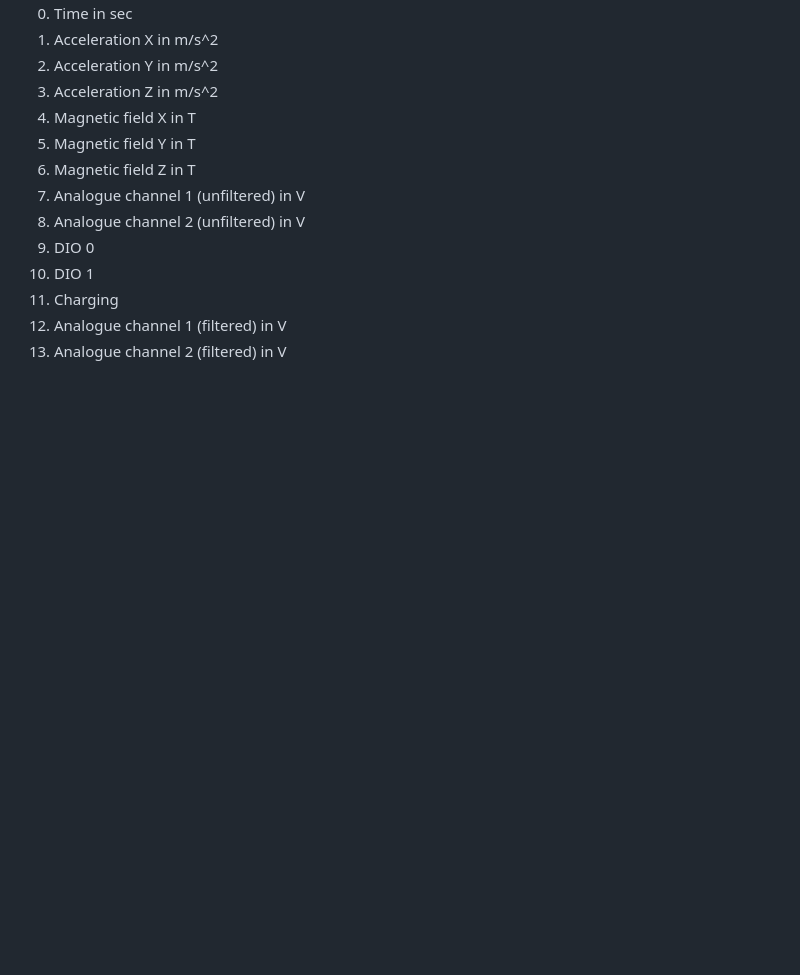
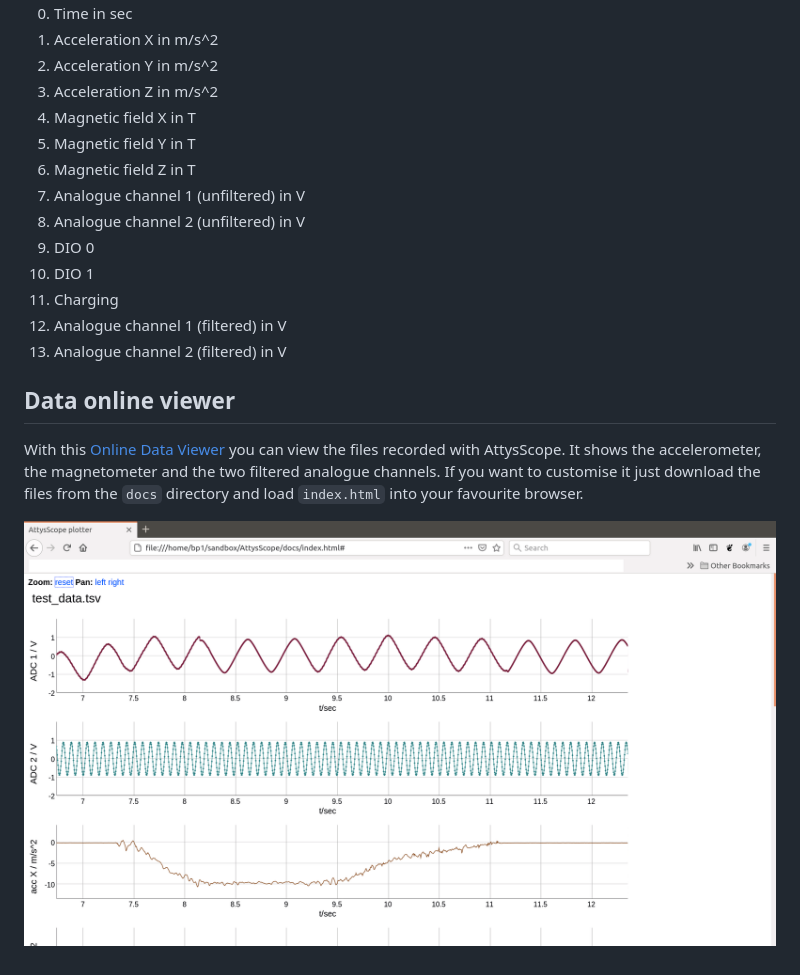
Before and after one commit to glasgowneuro/AttysScope, a Markdown page: README.md, the part around the change. GitHub-like rendering; pictures changed too: viewer.png (added); blank space fills up the shorter version.

Commit message:
Updated viewer and seems to be all working.

```diff
--- a/README.md
+++ b/README.md
@@ -36,3 +36,9 @@ The files are tab, comma or space separated text files. The columns are:
  11. Charging
  12. Analogue channel 1 (filtered) in V
  13. Analogue channel 2 (filtered) in V
+
+## Data online viewer
+
+With this [Online Data Viewer](https://glasgowneuro.github.io/AttysScope/) you can view the files recorded with AttysScope. It shows the accelerometer, the magnetometer and the two filtered analogue channels. If you want to customise it just download the files from the `docs` directory and load `index.html` into your favourite browser.
+
+[![alt tag](viewer.png)](https://glasgowneuro.github.io/AttysScope/)
```
Also changed, not shown: 2 other files.
